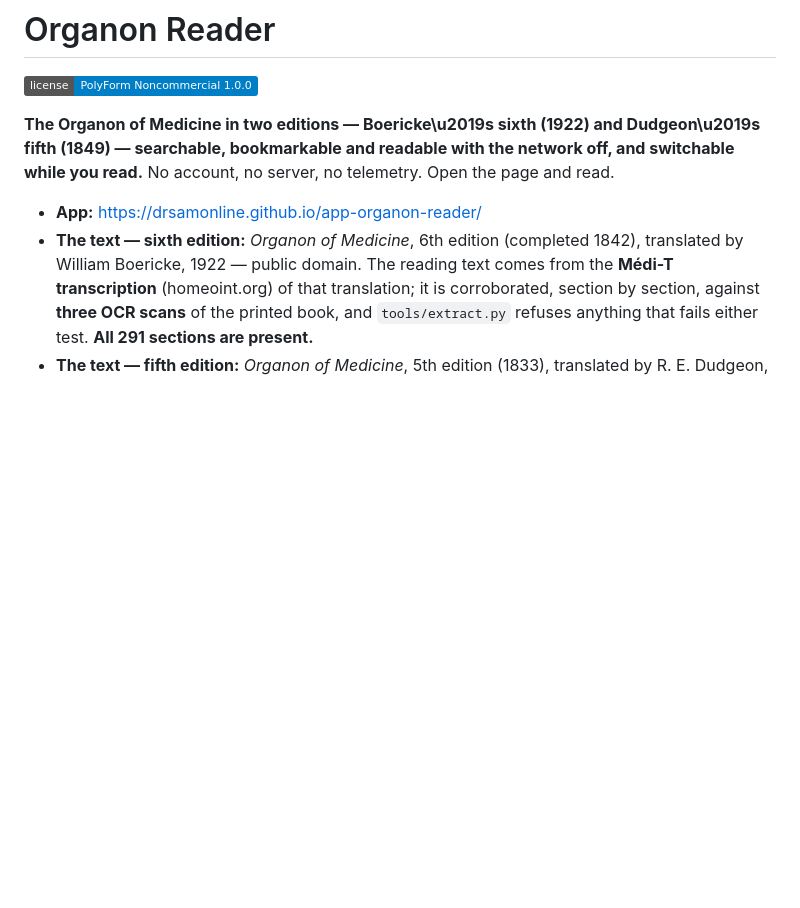
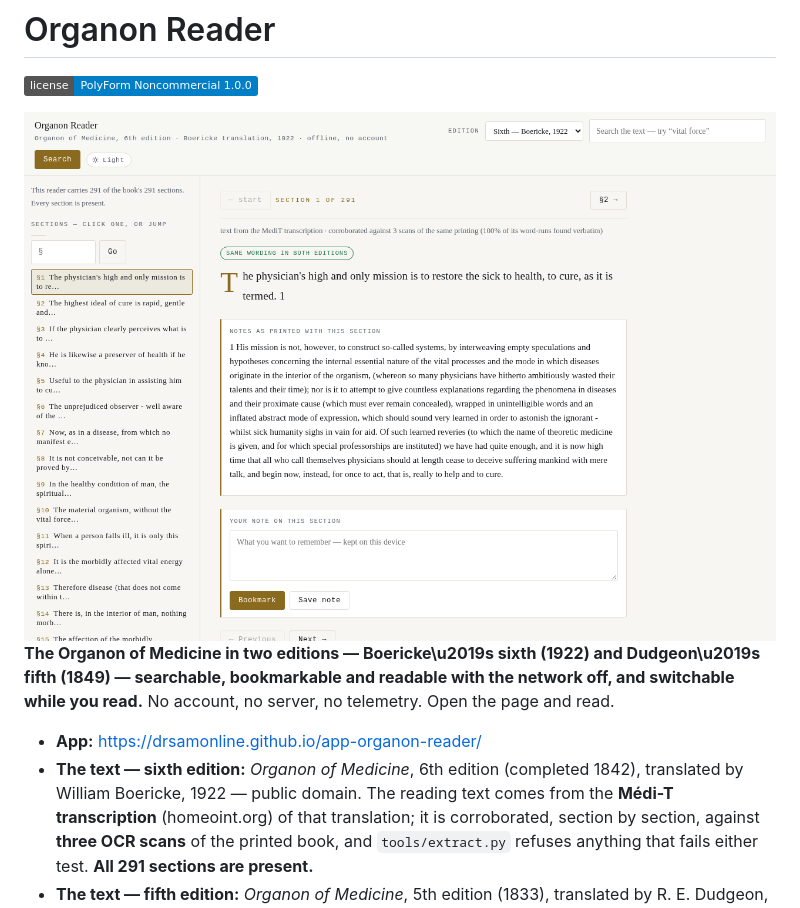
Before and after one commit to drsamonline/app-organon-reader, a Markdown page: README.md, the part around the change. Rendered like a GitHub page; pictures changed too: docs/shot.png (added); badges without logos; blank space fills up the shorter version.

Commit message:
docs: a screenshot of the page this repository ships
Rendered headlessly at 1280x900 from the repository's own page, served over HTTP so a
page that fetches its data still loads it. Not a mock-up.

```diff
--- a/README.md
+++ b/README.md
@@ -11,6 +11,8 @@
 
 [![License: PolyForm Noncommercial 1.0.0](https://img.shields.io/badge/license-PolyForm%20Noncommercial%201.0.0-blue)](LICENSE)
 
+
+![Screenshot](docs/shot.png)
 **The Organon of Medicine in two editions — Boericke\u2019s sixth (1922) and Dudgeon\u2019s fifth (1849) — searchable, bookmarkable and readable with the network off, and switchable while you read.** No account, no server, no telemetry. Open the page and read.
 
 - **App:** <https://drsamonline.github.io/app-organon-reader/>
```
